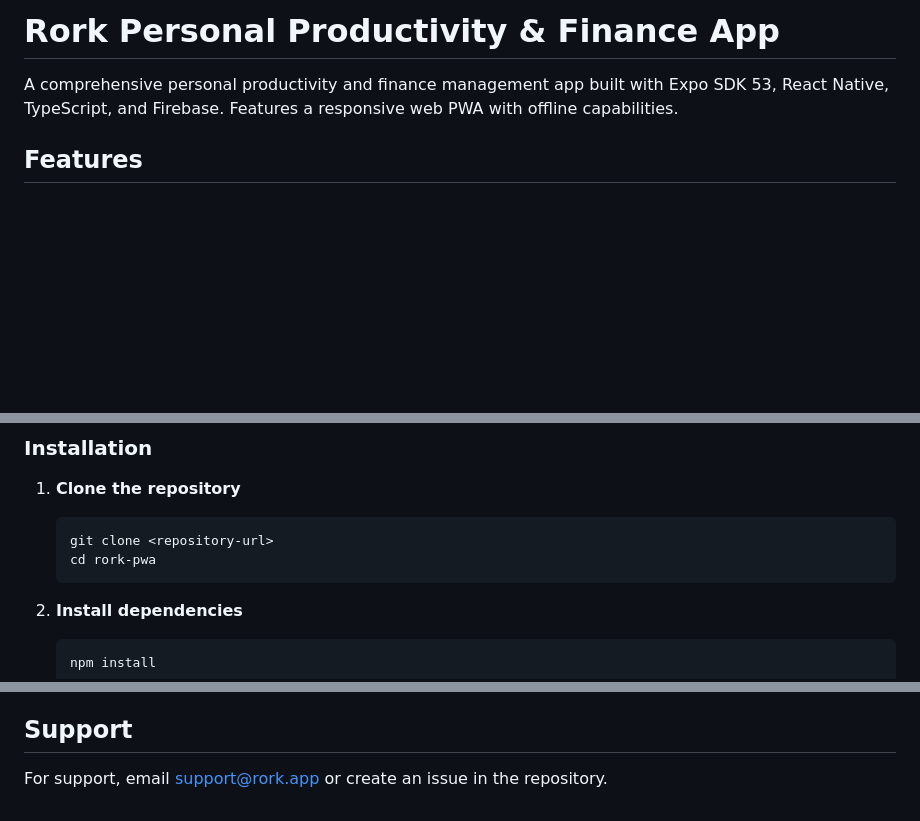
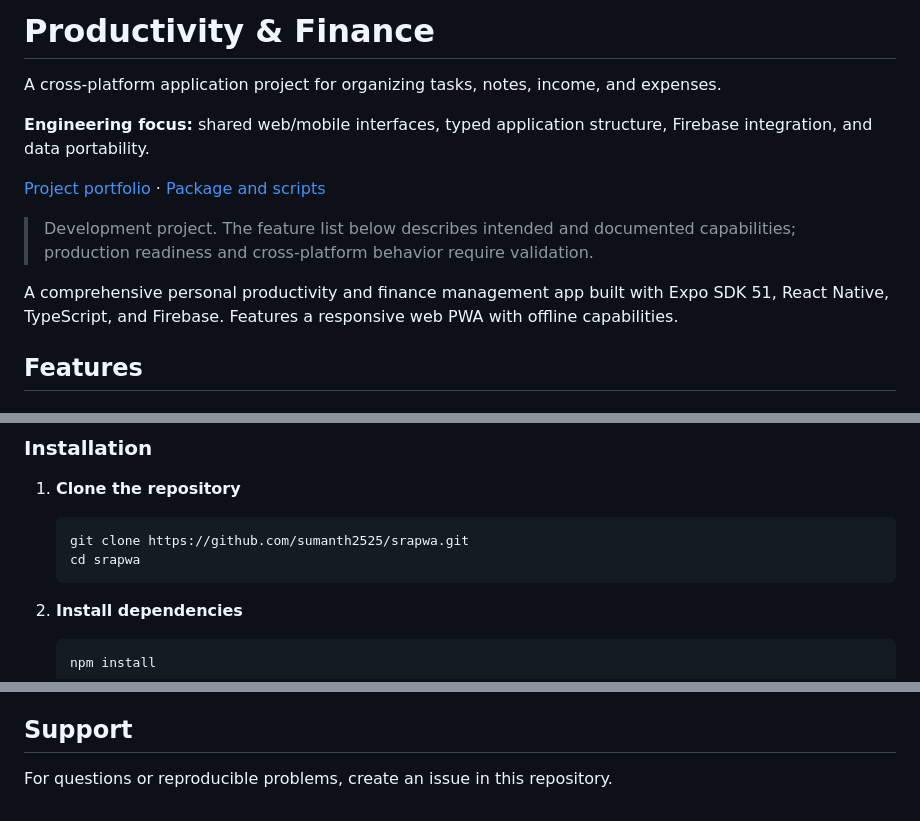
Before and after one commit to sumanth2525/srapwa, a Markdown page: README.md, 3 parts joined by grey strips. GitHub-like rendering; blank space fills up the shorter version.

Commit message:
docs: clarify project positioning and correct Expo setup details

````diff
--- a/README.md
+++ b/README.md
@@ -1,6 +1,14 @@
-# Rork Personal Productivity & Finance App
+# Productivity & Finance
 
-A comprehensive personal productivity and finance management app built with Expo SDK 53, React Native, TypeScript, and Firebase. Features a responsive web PWA with offline capabilities.
+A cross-platform application project for organizing tasks, notes, income, and expenses.
+
+**Engineering focus:** shared web/mobile interfaces, typed application structure, Firebase integration, and data portability.
+
+[Project portfolio](https://github.com/sumanth2525/MainAll) · [Package and scripts](package.json)
+
+> Development project. The feature list below describes intended and documented capabilities; production readiness and cross-platform behavior require validation.
+
+A comprehensive personal productivity and finance management app built with Expo SDK 51, React Native, TypeScript, and Firebase. Features a responsive web PWA with offline capabilities.
 
 ## Features
 
@@ -52,8 +60,8 @@ A comprehensive personal productivity and finance management app built with Expo
 
 1. **Clone the repository**
    ```bash
-   git clone <repository-url>
-   cd rork-pwa
+   git clone https://github.com/sumanth2525/srapwa.git
+   cd srapwa
    ```
 
 2. **Install dependencies**
@@ -247,4 +255,4 @@ This project is licensed under the MIT License - see the LICENSE file for detail
 
 ## Support
 
-For support, email support@rork.app or create an issue in the repository.
+For questions or reproducible problems, create an issue in this repository.
````
